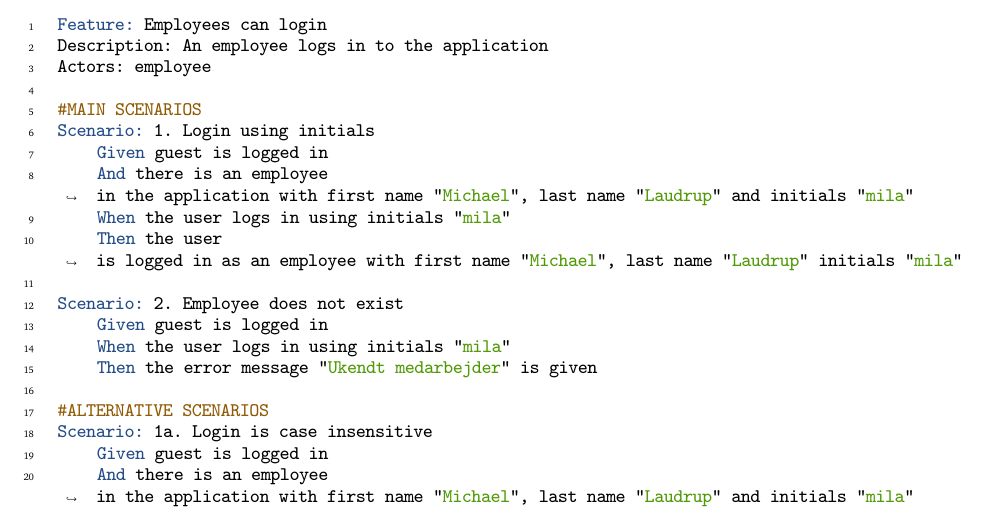
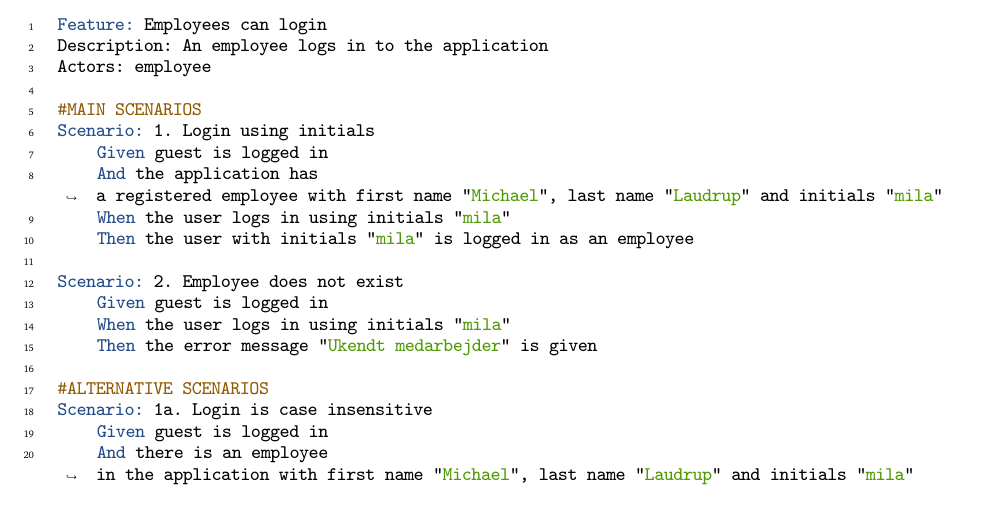
Before and after one commit to rwiuff/02161ExamProject, a LaTeX document (RequirementsAndDesign/rapport_13_1.tex, which reads RequirementsAndDesign/Sections/01Requirements.tex): part of page 5 of 19, cut so that both start at the same text. Compiled offline with pdfLaTeX.

Commit message:
Update on Overleaf.

```diff
--- a/RequirementsAndDesign/Sections/01Requirements.tex
+++ b/RequirementsAndDesign/Sections/01Requirements.tex
@@ -101,9 +101,9 @@ Actors: employee
 #MAIN SCENARIOS
 Scenario: 1. Login using initials
     Given guest is logged in
-    And there is an employee in the application with first name "Michael", last name "Laudrup" and initials "mila"
+    And the application has a registered employee with first name "Michael", last name "Laudrup" and initials "mila"
     When the user logs in using initials "mila"
-    Then the user is logged in as an employee with first name "Michael", last name "Laudrup" initials "mila"
+    Then the user with initials "mila" is logged in as an employee
 
 Scenario: 2. Employee does not exist
     Given guest is logged in
```
